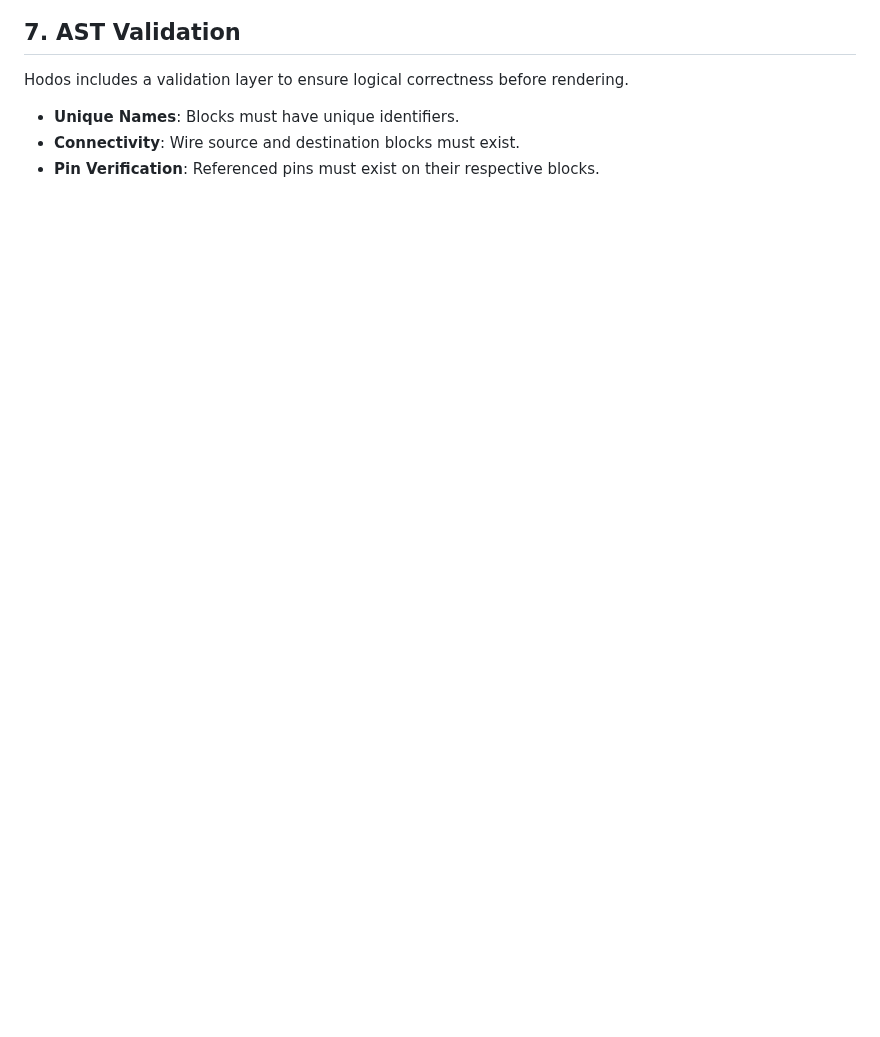
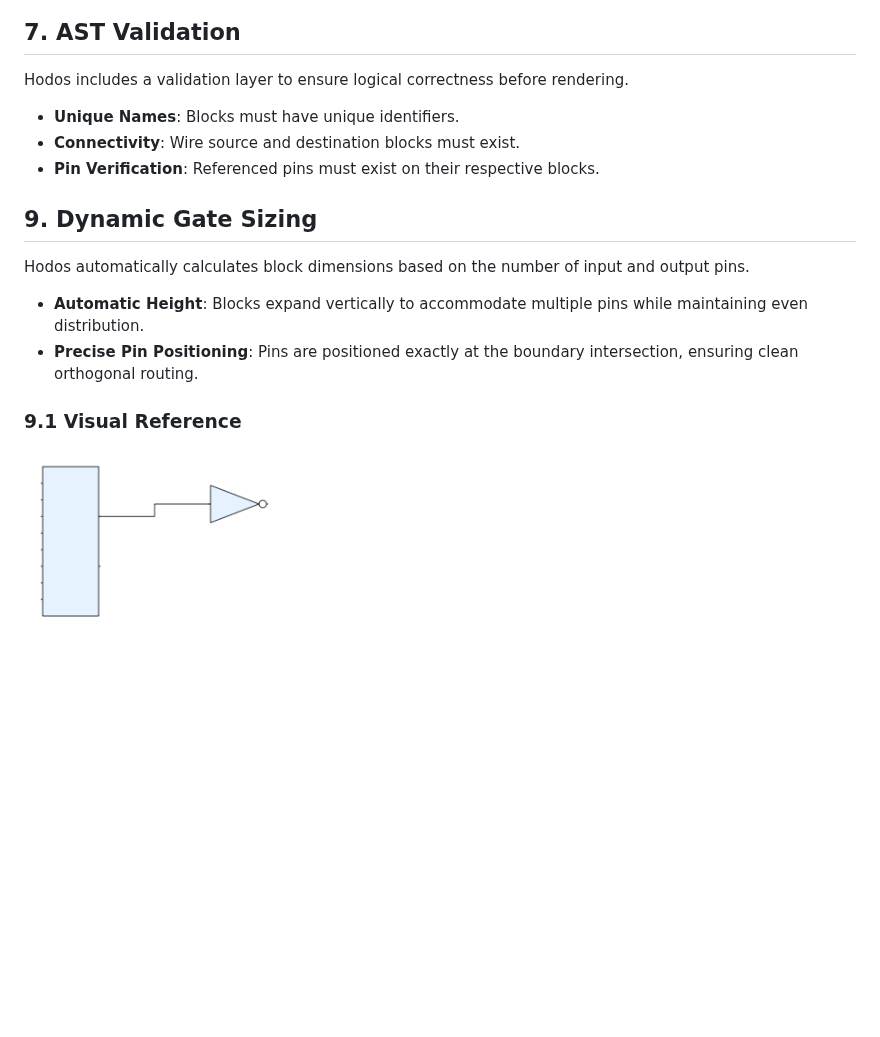
Before and after one commit to filmil/blockpic, a Markdown page: ai/datasheet.md, the part around the change. Drawn GitHub-style; pictures changed too: ai/dynamic_sizing.png (added); blank space fills up the shorter version.

```diff
--- a/ai/datasheet.md
+++ b/ai/datasheet.md
@@ -51,3 +51,11 @@ Hodos includes a validation layer to ensure logical correctness before rendering
 *   **Unique Names**: Blocks must have unique identifiers.
 *   **Connectivity**: Wire source and destination blocks must exist.
 *   **Pin Verification**: Referenced pins must exist on their respective blocks.
+
+## 9. Dynamic Gate Sizing
+Hodos automatically calculates block dimensions based on the number of input and output pins.
+*   **Automatic Height**: Blocks expand vertically to accommodate multiple pins while maintaining even distribution.
+*   **Precise Pin Positioning**: Pins are positioned exactly at the boundary intersection, ensuring clean orthogonal routing.
+
+### 9.1 Visual Reference
+![Dynamic Sizing](dynamic_sizing.png)
```
Also changed, not shown: ai/tasks/010_xor_and_custom_sizing.md (deleted, +0 -13 lines), ai/tasks/015_text_alignment.md (added, +13 -0 lines), ai/pins_buses.png (added), ai/shapes.png (added), 6 other files.
